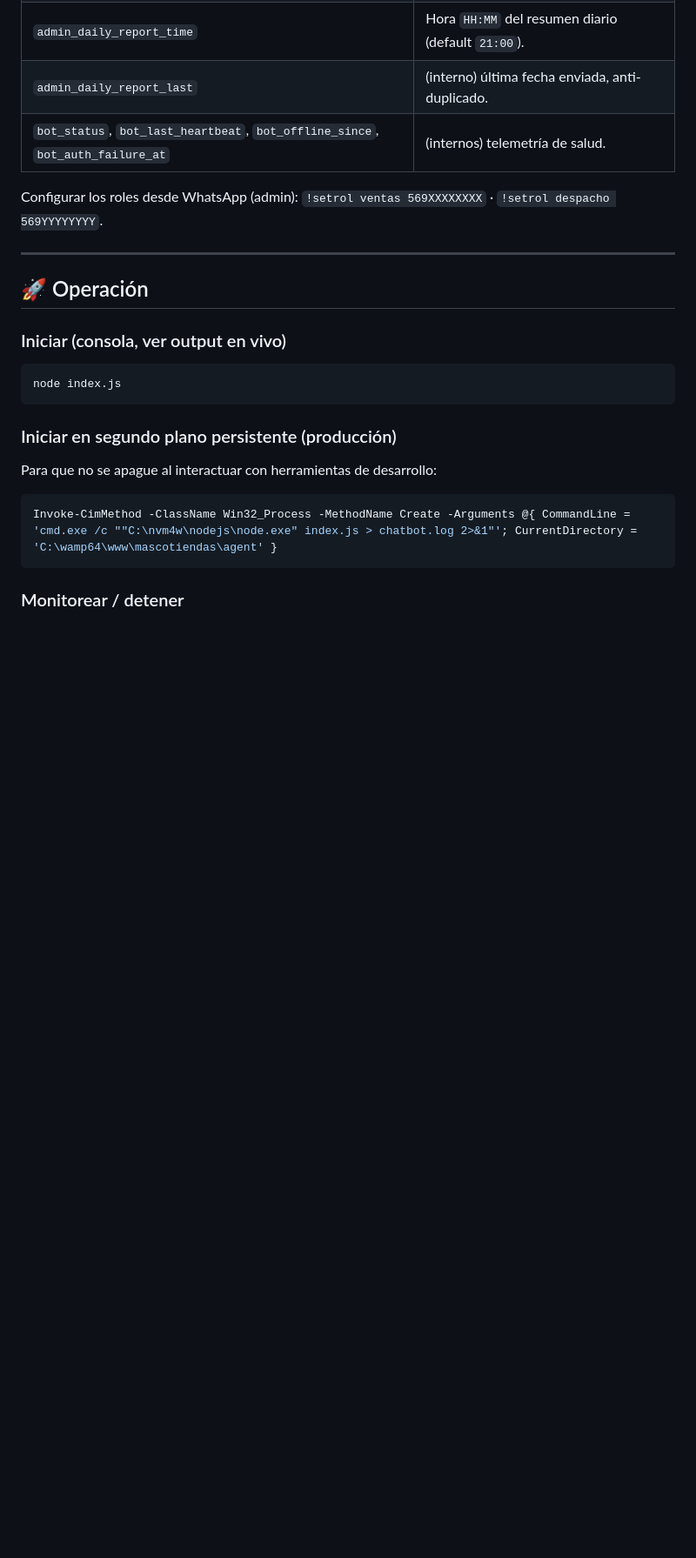
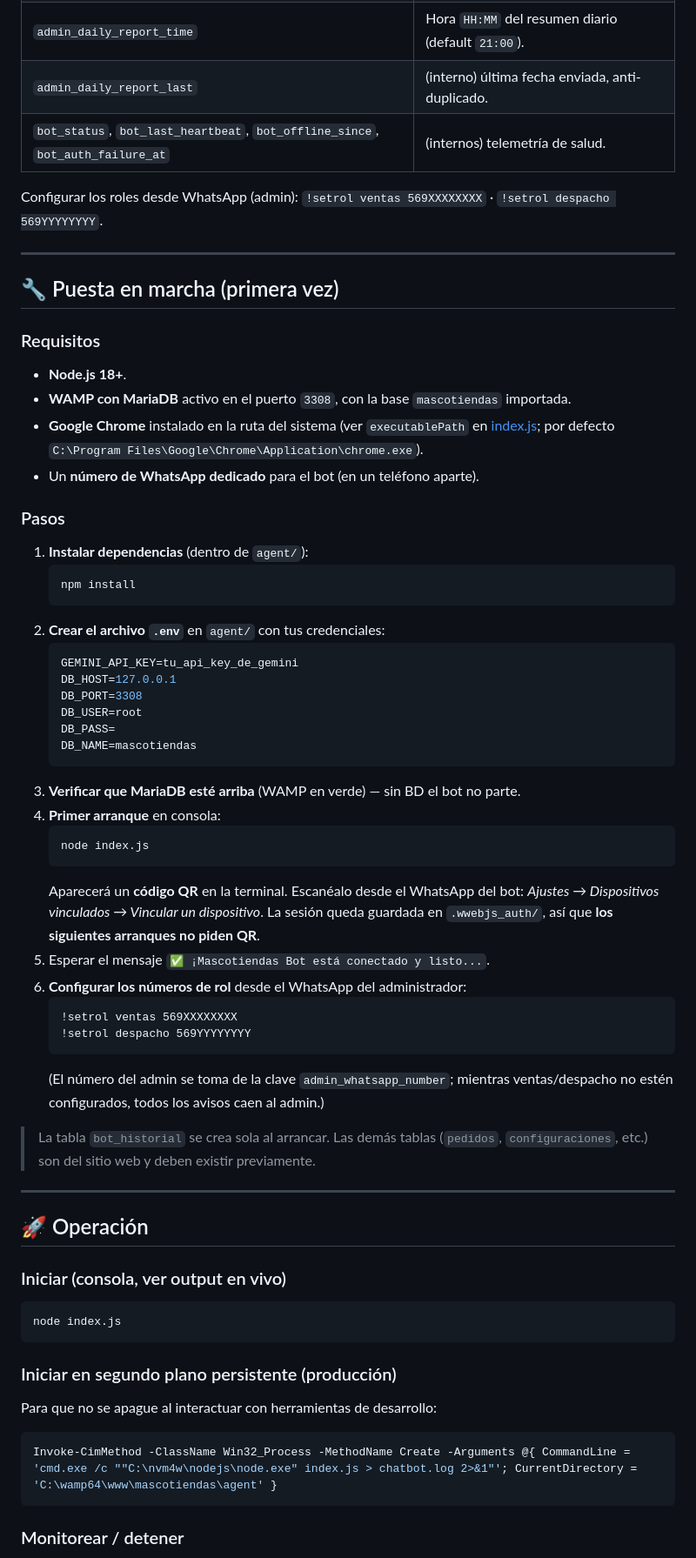
Before and after one commit to xRazy1217/mascotiendas, a Markdown page: agent/README.md, the part around the change. Shown at 87% size. Drawn GitHub-style; blank space fills up the shorter version.

Commit message:
docs(agent): agregar guía de puesta en marcha desde cero
La sección de operación cubría solo arrancar un bot ya configurado. Agrega
"Puesta en marcha (primera vez)" con: requisitos (Node 18+, MariaDB 3308, Chrome,
número dedicado), npm install, plantilla de .env, y el paso clave de escanear el
QR la primera vez (sesión persistida en .wwebjs_auth) y configurar los roles.

Co-Authored-By: Claude Opus 4.8 <noreply@anthropic.com>

````diff
--- a/agent/README.md
+++ b/agent/README.md
@@ -169,6 +169,46 @@ Configurar los roles desde WhatsApp (admin): `!setrol ventas 569XXXXXXXX` · `!s
 
 ---
 
+## 🔧 Puesta en marcha (primera vez)
+
+### Requisitos
+- **Node.js 18+**.
+- **WAMP con MariaDB** activo en el puerto `3308`, con la base `mascotiendas` importada.
+- **Google Chrome** instalado en la ruta del sistema (ver `executablePath` en [index.js](index.js); por defecto `C:\Program Files\Google\Chrome\Application\chrome.exe`).
+- Un **número de WhatsApp dedicado** para el bot (en un teléfono aparte).
+
+### Pasos
+1. **Instalar dependencias** (dentro de `agent/`):
+   ```bash
+   npm install
+   ```
+2. **Crear el archivo `.env`** en `agent/` con tus credenciales:
+   ```env
+   GEMINI_API_KEY=tu_api_key_de_gemini
+   DB_HOST=127.0.0.1
+   DB_PORT=3308
+   DB_USER=root
+   DB_PASS=
+   DB_NAME=mascotiendas
+   ```
+3. **Verificar que MariaDB esté arriba** (WAMP en verde) — sin BD el bot no parte.
+4. **Primer arranque** en consola:
+   ```bash
+   node index.js
+   ```
+   Aparecerá un **código QR** en la terminal. Escanéalo desde el WhatsApp del bot: *Ajustes → Dispositivos vinculados → Vincular un dispositivo*. La sesión queda guardada en `.wwebjs_auth/`, así que **los siguientes arranques no piden QR**.
+5. Esperar el mensaje `✅ ¡Mascotiendas Bot está conectado y listo...`.
+6. **Configurar los números de rol** desde el WhatsApp del administrador:
+   ```
+   !setrol ventas 569XXXXXXXX
+   !setrol despacho 569YYYYYYYY
+   ```
+   (El número del admin se toma de la clave `admin_whatsapp_number`; mientras ventas/despacho no estén configurados, todos los avisos caen al admin.)
+
+> La tabla `bot_historial` se crea sola al arrancar. Las demás tablas (`pedidos`, `configuraciones`, etc.) son del sitio web y deben existir previamente.
+
+---
+
 ## 🚀 Operación
 
 ### Iniciar (consola, ver output en vivo)
````
